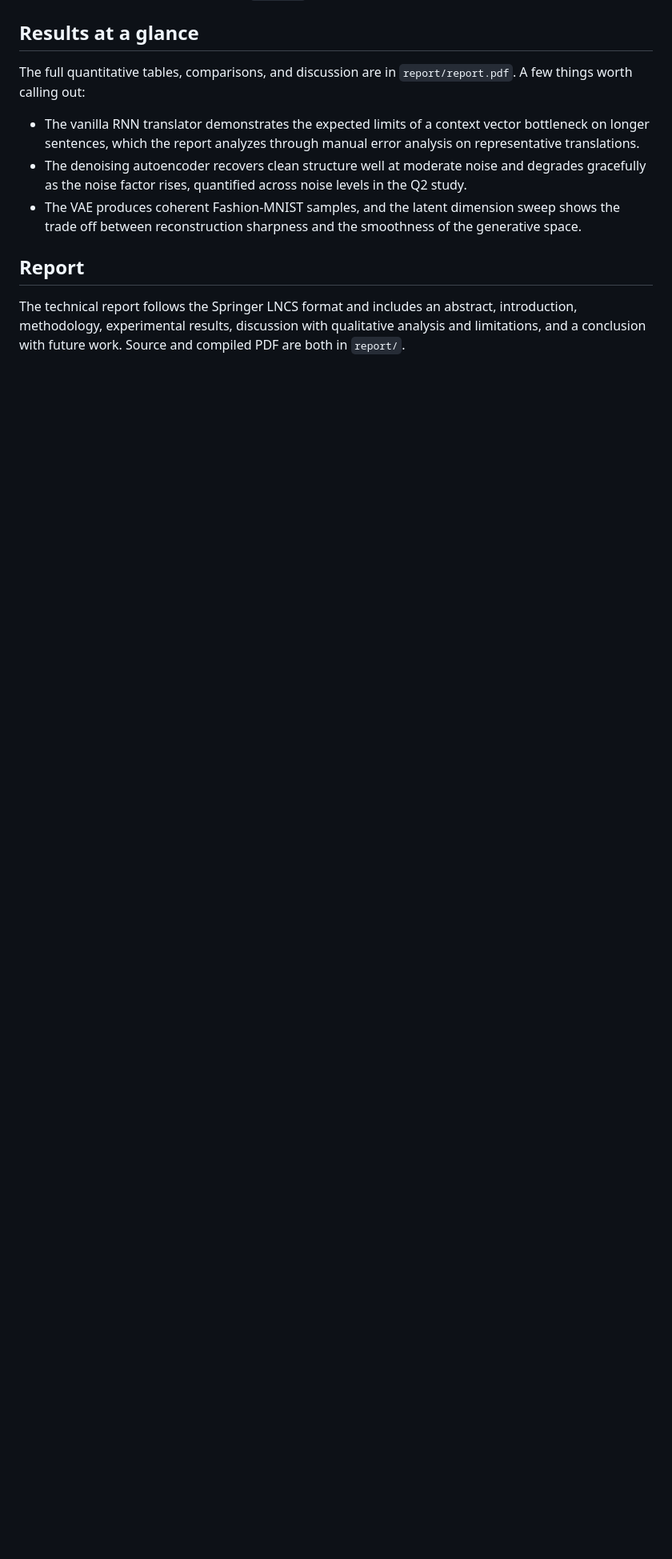
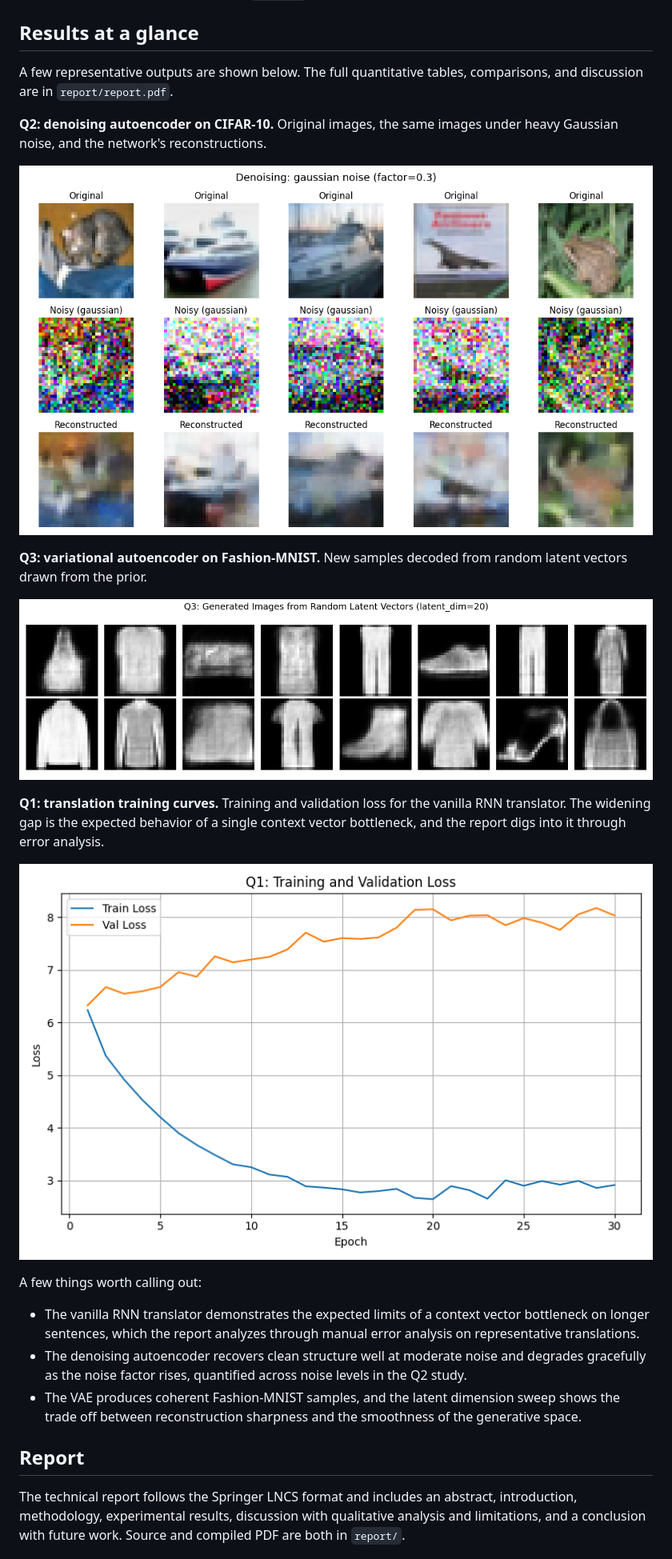
Before and after one commit to AhmedMufti/pytorch-generative-models, a Markdown page: README.md, the part around the change. Shown at 80% size. Rendered like a GitHub page; blank space fills up the shorter version.

Commit message:
docs: add sample result figures to the README
Embed representative outputs for each question (CIFAR-10 denoising,
Fashion-MNIST VAE samples, and Q1 training curves).

```diff
--- a/README.md
+++ b/README.md
@@ -82,7 +82,21 @@ Notes on behavior:
 
 ## Results at a glance
 
-The full quantitative tables, comparisons, and discussion are in `report/report.pdf`. A few things worth calling out:
+A few representative outputs are shown below. The full quantitative tables, comparisons, and discussion are in `report/report.pdf`.
+
+**Q2: denoising autoencoder on CIFAR-10.** Original images, the same images under heavy Gaussian noise, and the network's reconstructions.
+
+![CIFAR-10 denoising results](results/q2/q2_gaussian_results.png)
+
+**Q3: variational autoencoder on Fashion-MNIST.** New samples decoded from random latent vectors drawn from the prior.
+
+![Fashion-MNIST samples generated by the VAE](results/q3/q3_generated.png)
+
+**Q1: translation training curves.** Training and validation loss for the vanilla RNN translator. The widening gap is the expected behavior of a single context vector bottleneck, and the report digs into it through error analysis.
+
+![Q1 training and validation loss](results/q1/q1_training_curves.png)
+
+A few things worth calling out:
 
 - The vanilla RNN translator demonstrates the expected limits of a context vector bottleneck on longer sentences, which the report analyzes through manual error analysis on representative translations.
 - The denoising autoencoder recovers clean structure well at moderate noise and degrades gracefully as the noise factor rises, quantified across noise levels in the Q2 study.
```
